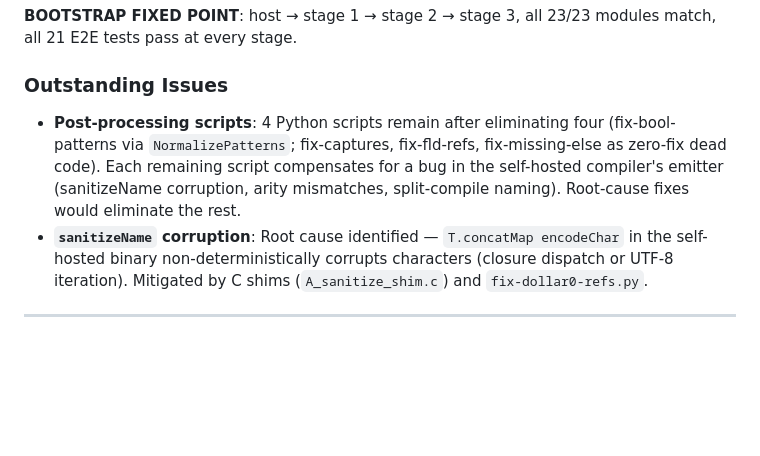
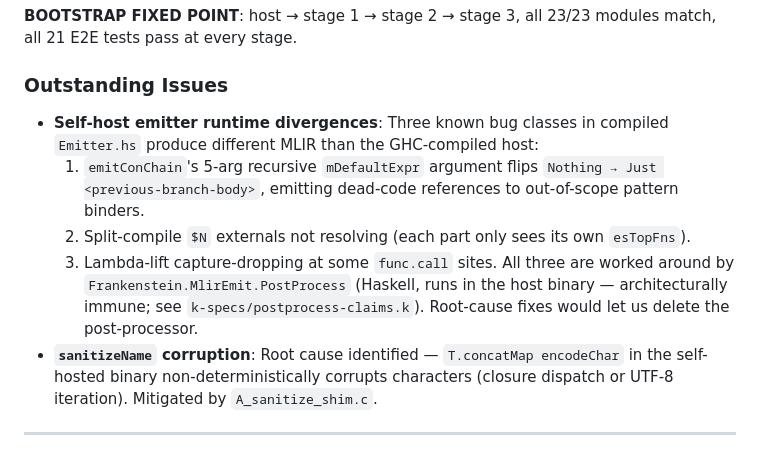
Before and after one commit to NadiaYvette/frankenstein, a Markdown page: ROADMAP.md, the part around the change. Rendered like a GitHub page; blank space fills up the shorter version.

Commit message:
Refresh Outstanding Issues section: 0/8 scripts remaining, runtime bugs are categorized

```diff
--- a/ROADMAP.md
+++ b/ROADMAP.md
@@ -672,16 +672,21 @@ modules match, all 21 E2E tests pass at every stage.
 
 ### Outstanding Issues
 
-- **Post-processing scripts**: 4 Python scripts remain after eliminating
-  four (fix-bool-patterns via `NormalizePatterns`; fix-captures, fix-fld-refs,
-  fix-missing-else as zero-fix dead code). Each remaining script compensates
-  for a bug in the self-hosted compiler's emitter (sanitizeName corruption,
-  arity mismatches, split-compile naming). Root-cause fixes would eliminate
-  the rest.
+- **Self-host emitter runtime divergences**: Three known bug classes in
+  compiled `Emitter.hs` produce different MLIR than the GHC-compiled host:
+  1. `emitConChain`'s 5-arg recursive `mDefaultExpr` argument flips
+     `Nothing → Just <previous-branch-body>`, emitting dead-code references
+     to out-of-scope pattern binders.
+  2. Split-compile `$N` externals not resolving (each part only sees its
+     own `esTopFns`).
+  3. Lambda-lift capture-dropping at some `func.call` sites.
+  All three are worked around by `Frankenstein.MlirEmit.PostProcess`
+  (Haskell, runs in the host binary — architecturally immune; see
+  `k-specs/postprocess-claims.k`). Root-cause fixes would let us delete
+  the post-processor.
 - **`sanitizeName` corruption**: Root cause identified — `T.concatMap encodeChar`
-  in the self-hosted binary non-deterministically corrupts characters (closure
-  dispatch or UTF-8 iteration). Mitigated by C shims (`A_sanitize_shim.c`) and
-  `fix-dollar0-refs.py`.
+  in the self-hosted binary non-deterministically corrupts characters
+  (closure dispatch or UTF-8 iteration). Mitigated by `A_sanitize_shim.c`.
 
 ---
 
```
